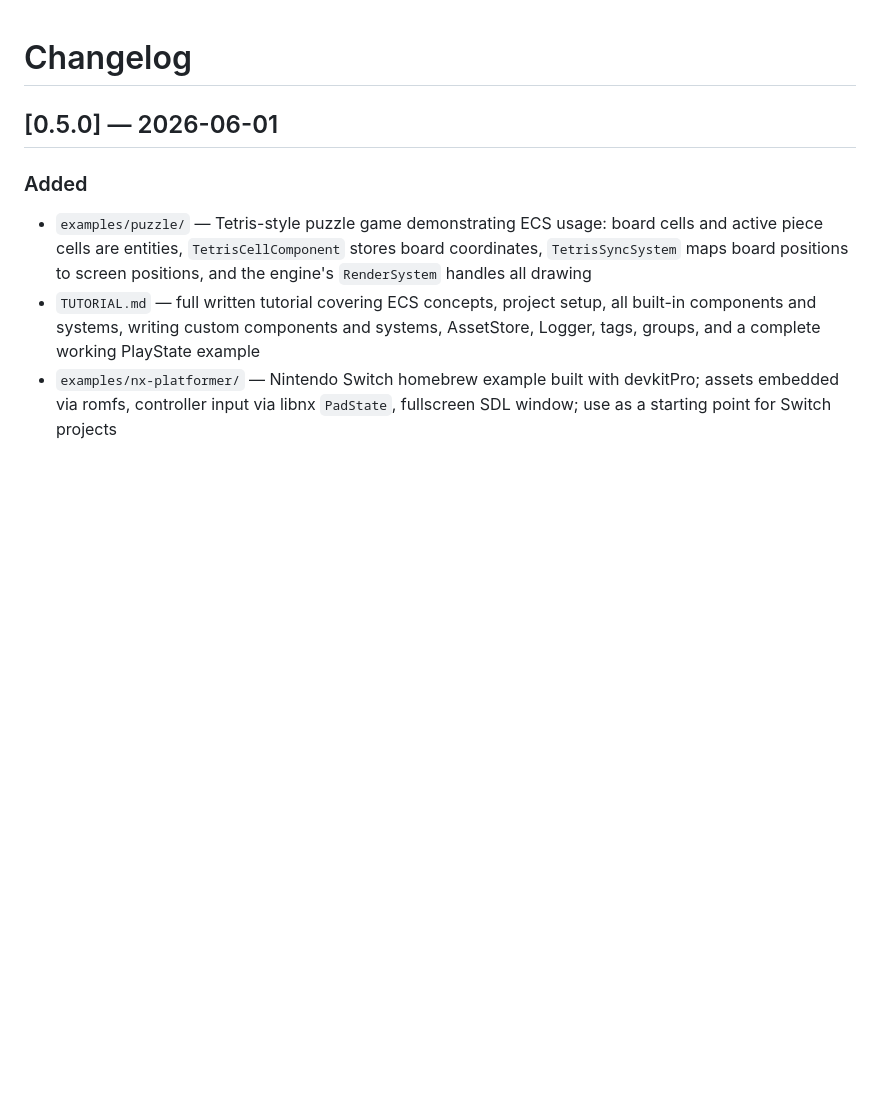
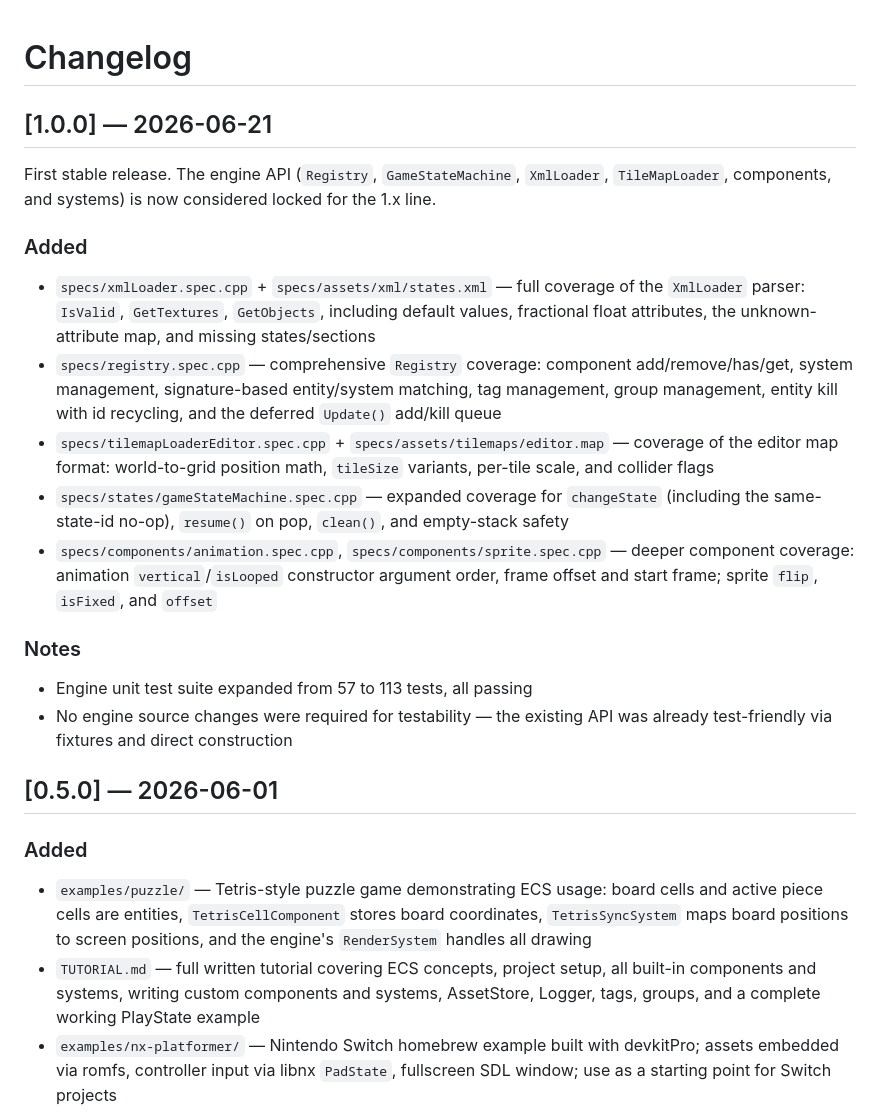
Before and after one commit to SamsWebs/storm-engine-v2, a Markdown page: CHANGELOG.md, the part around the change. GitHub-like rendering; blank space fills up the shorter version.

Commit message:
Update CHANGELOG for 1.0.0 release
Document the v1.0 test-coverage lockdown (57 -> 113 tests) and mark
the engine API as stable for the 1.x line.

```diff
--- a/CHANGELOG.md
+++ b/CHANGELOG.md
@@ -1,4 +1,19 @@
 # Changelog
+
+## [1.0.0] — 2026-06-21
+
+First stable release. The engine API (`Registry`, `GameStateMachine`, `XmlLoader`, `TileMapLoader`, components, and systems) is now considered locked for the 1.x line.
+
+### Added
+- `specs/xmlLoader.spec.cpp` + `specs/assets/xml/states.xml` — full coverage of the `XmlLoader` parser: `IsValid`, `GetTextures`, `GetObjects`, including default values, fractional float attributes, the unknown-attribute map, and missing states/sections
+- `specs/registry.spec.cpp` — comprehensive `Registry` coverage: component add/remove/has/get, system management, signature-based entity/system matching, tag management, group management, entity kill with id recycling, and the deferred `Update()` add/kill queue
+- `specs/tilemapLoaderEditor.spec.cpp` + `specs/assets/tilemaps/editor.map` — coverage of the editor map format: world-to-grid position math, `tileSize` variants, per-tile scale, and collider flags
+- `specs/states/gameStateMachine.spec.cpp` — expanded coverage for `changeState` (including the same-state-id no-op), `resume()` on pop, `clean()`, and empty-stack safety
+- `specs/components/animation.spec.cpp`, `specs/components/sprite.spec.cpp` — deeper component coverage: animation `vertical`/`isLooped` constructor argument order, frame offset and start frame; sprite `flip`, `isFixed`, and `offset`
+
+### Notes
+- Engine unit test suite expanded from 57 to 113 tests, all passing
+- No engine source changes were required for testability — the existing API was already test-friendly via fixtures and direct construction
 
 ## [0.5.0] — 2026-06-01
 
```
